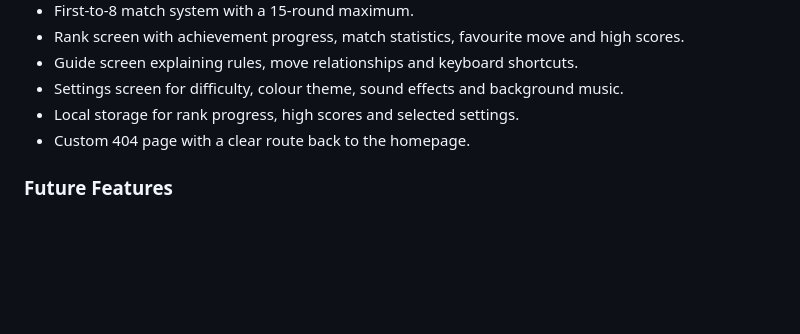
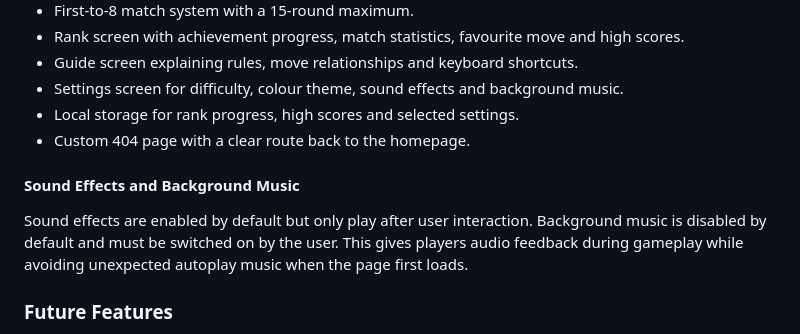
Before and after one commit to k2m13/milestone-project-2, a Markdown page: README.md, the part around the change printed below. Drawn GitHub-style; blank space fills up the shorter version.

```diff
--- a/README.md
+++ b/README.md
@@ -286,6 +286,11 @@ The project includes a default theme, a high contrast theme and a colourblind-fr
 - Local storage for rank progress, high scores and selected settings.
 - Custom 404 page with a clear route back to the homepage.
 
+#### Sound Effects and Background Music
+
+Sound effects are enabled by default but only play after user interaction. Background music is disabled by default and must be switched on by the user.
+This gives players audio feedback during gameplay while avoiding unexpected autoplay music when the page first loads.
+
 ### Future Features
 
 - Online multiplayer.
```
Also changed, not shown: other parts of README.md (+40 -0 lines), assets/readme/high-contrast-theme.png (added), 2 other files.
